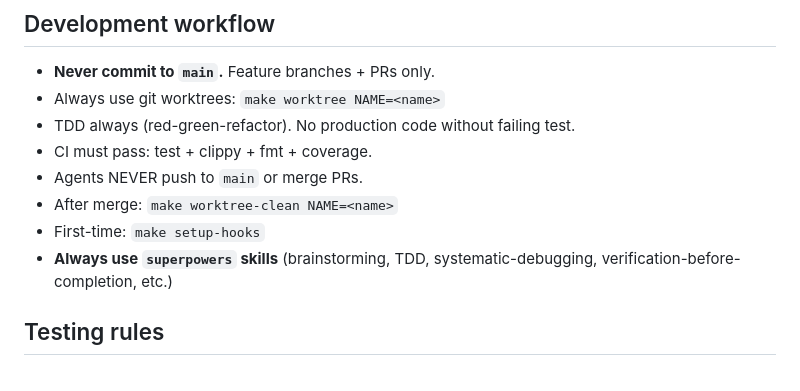
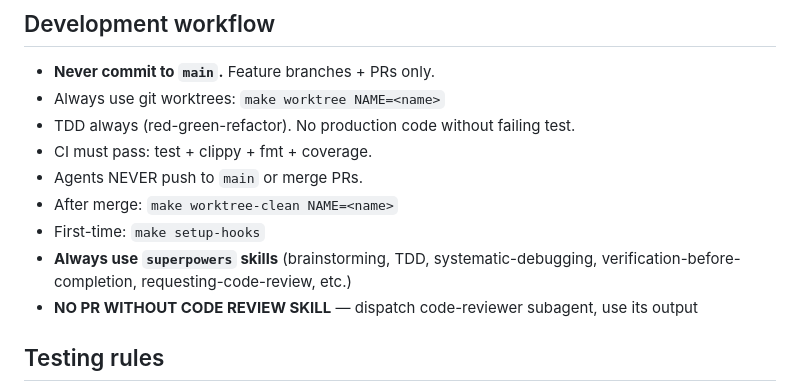
Before and after one commit to KSonny4/trader_evaluator, a Markdown page: CLAUDE.md, the part around the change. GitHub-like rendering.

Commit message:
docs: add Code Review Iron Law to dev workflow

```diff
--- a/CLAUDE.md
+++ b/CLAUDE.md
@@ -101,7 +101,8 @@ cargo run -p evaluator -- rankings # CLI: WScore rankings
 - Agents NEVER push to `main` or merge PRs.
 - After merge: `make worktree-clean NAME=<name>`
 - First-time: `make setup-hooks`
-- **Always use `superpowers` skills** (brainstorming, TDD, systematic-debugging, verification-before-completion, etc.)
+- **Always use `superpowers` skills** (brainstorming, TDD, systematic-debugging, verification-before-completion, requesting-code-review, etc.)
+- **NO PR WITHOUT CODE REVIEW SKILL** — dispatch code-reviewer subagent, use its output
 
 ## Testing rules
 
```
